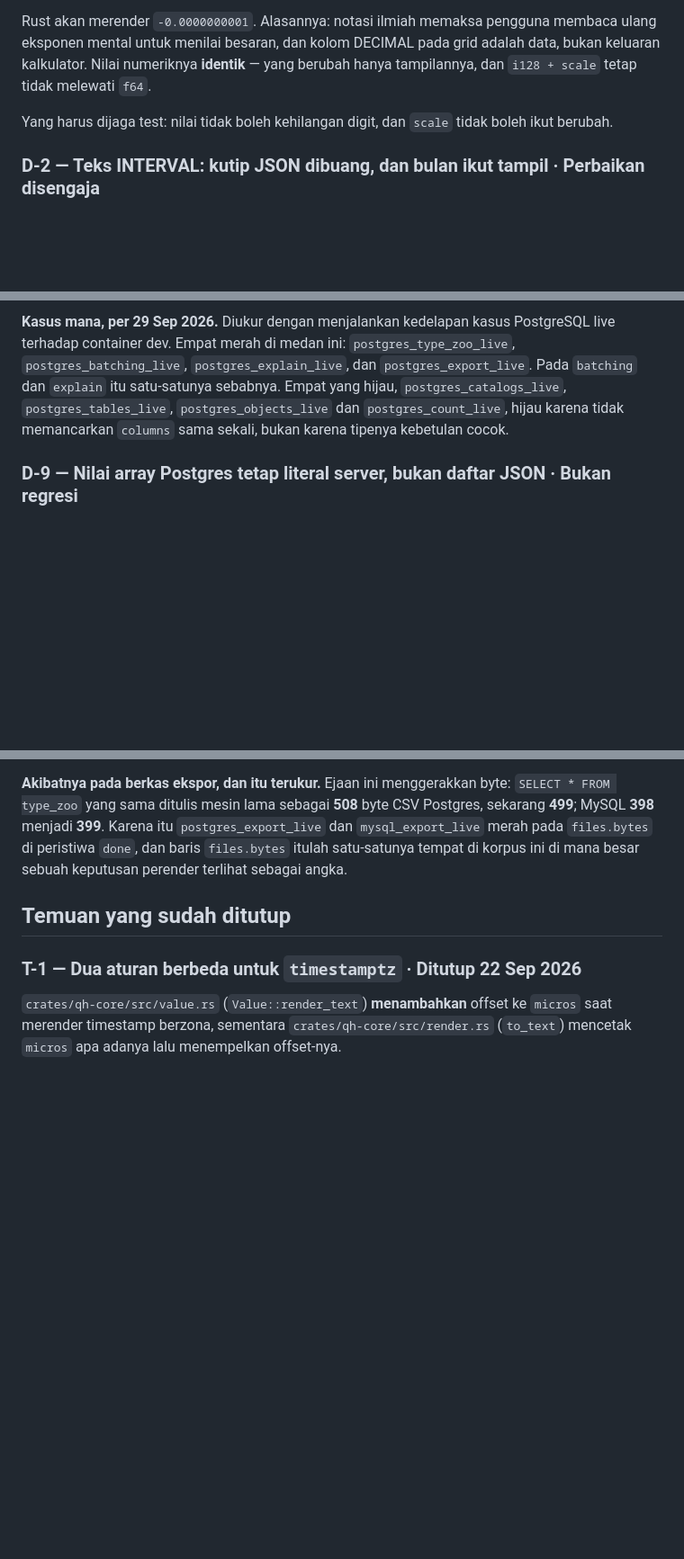
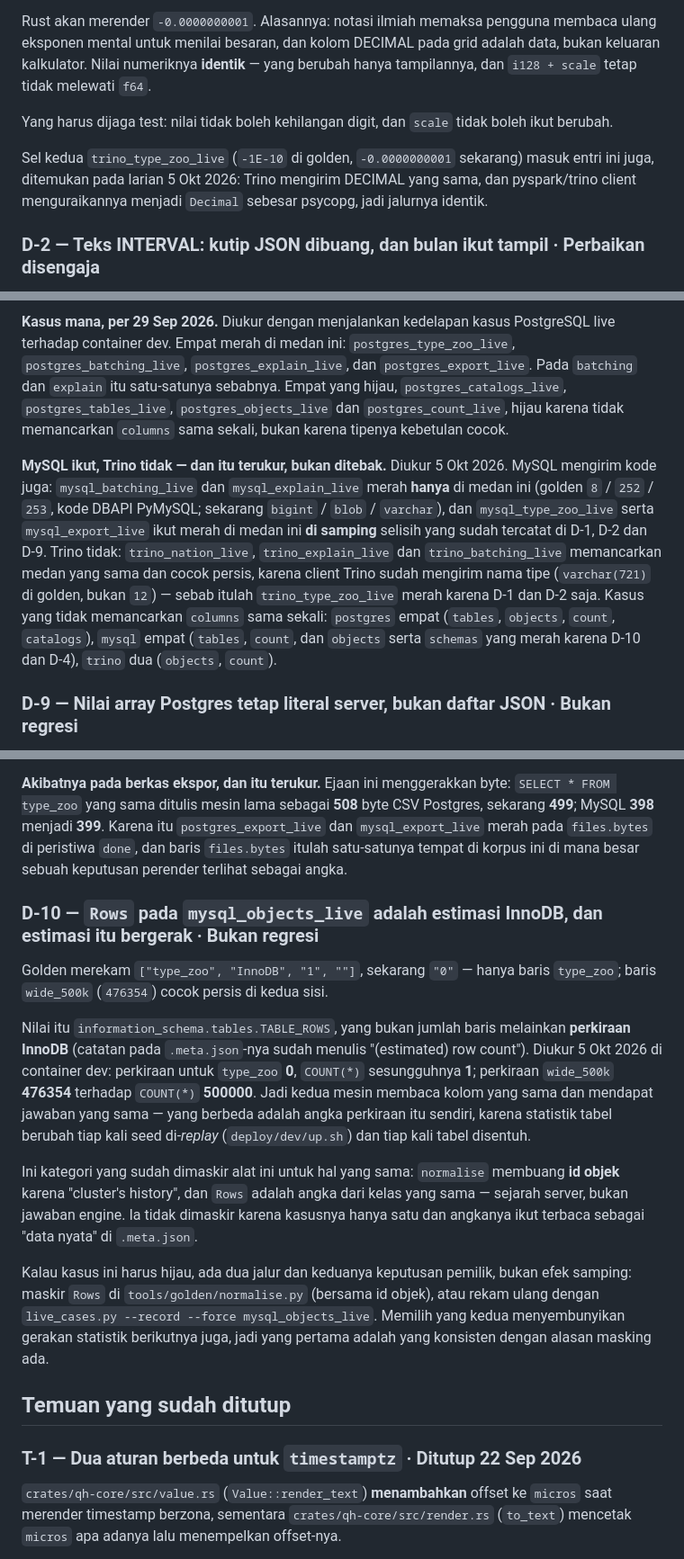
Before and after one commit to faisalcayunda/queryhive, a Markdown page: docs/golden-deltas.md, 3 parts joined by grey strips. Shown at 90% size. Drawn GitHub-style; blank space fills up the shorter version.

Commit message:
docs(golden): classify the four live deltas the gate reported
`live_cases.py` was red on 11 cases; 7 were classified and 4 were not.
Traced today, none of the four is an engine difference:

- `mysql_batching_live` and `mysql_explain_live` differ only in
  `columns[].type` — golden `8`/`252`/`253` (PyMySQL's DBAPI codes),
  now `bigint`/`blob`/`varchar`. D-8, which had enumerated only the
  PostgreSQL cases. The `columns` field of `mysql_type_zoo_live` and
  `mysql_export_live` is the same cause, beside their D-1/D-2/D-9
  differences. Trino is excluded on evidence: its client already sends
  names (`varchar(721)`, not `12`), which is why `trino_nation_live`,
  `trino_explain_live` and `trino_batching_live` match.
- `trino_type_zoo_live` is D-1 (`-1E-10` vs `-0.0000000001`) and D-2
  (`"3 days, 4:05:06"` with its quotes vs without).
- `mysql_objects_live` is new: D-10. `Rows` is InnoDB's *estimate*, and
  the estimate moved — measured on the dev container, `type_zoo` reads 0
  against a real `COUNT(*)` of 1, and `wide_500k` reads 476354 against
  500000 while its snapshot value matches to the digit. Both engines
  read the same column and answer the same thing; what differs is the
  server's history, the class of value `normalise` already masks for
  object ids. Masking it or re-recording the case is the owner's call,
  and D-10 says why the first is the consistent one.

Every case the gate reports is now named in this file.

```diff
--- a/docs/golden-deltas.md
+++ b/docs/golden-deltas.md
@@ -184,6 +184,10 @@ tetap tidak melewati `f64`.
 
 Yang harus dijaga test: nilai tidak boleh kehilangan digit, dan `scale` tidak boleh ikut berubah.
 
+Sel kedua `trino_type_zoo_live` (`-1E-10` di golden, `-0.0000000001` sekarang) masuk entri ini
+juga, ditemukan pada larian 5 Okt 2026: Trino mengirim DECIMAL yang sama, dan pyspark/trino
+client menguraikannya menjadi `Decimal` sebesar psycopg, jadi jalurnya identik.
+
 ### D-2 — Teks INTERVAL: kutip JSON dibuang, dan bulan ikut tampil · **Perbaikan disengaja**
 
 `timedelta(days=3, hours=4, minutes=5, seconds=6)` dirender sebagai `"3 days, 4:05:06"`
@@ -239,6 +246,17 @@ sebabnya. Empat yang hijau, `postgres_catalogs_live`, `postgres_tables_live`, `p
 dan `postgres_count_live`, hijau karena tidak memancarkan `columns` sama sekali, bukan karena
 tipenya kebetulan cocok.
 
+**MySQL ikut, Trino tidak — dan itu terukur, bukan ditebak.** Diukur 5 Okt 2026. MySQL mengirim
+kode juga: `mysql_batching_live` dan `mysql_explain_live` merah **hanya** di medan ini (golden
+`8` / `252` / `253`, kode DBAPI PyMySQL; sekarang `bigint` / `blob` / `varchar`), dan
+`mysql_type_zoo_live` serta `mysql_export_live` ikut merah di medan ini **di samping** selisih
+yang sudah tercatat di D-1, D-2 dan D-9. Trino tidak: `trino_nation_live`, `trino_explain_live`
+dan `trino_batching_live` memancarkan medan yang sama dan cocok persis, karena client Trino sudah
+mengirim nama tipe (`varchar(721)` di golden, bukan `12`) — sebab itulah `trino_type_zoo_live`
+merah karena D-1 dan D-2 saja. Kasus yang tidak memancarkan `columns` sama sekali: `postgres` empat
+(`tables`, `objects`, `count`, `catalogs`), `mysql` empat (`tables`, `count`, dan `objects` serta
+`schemas` yang merah karena D-10 dan D-4), `trino` dua (`objects`, `count`).
+
 ### D-9 — Nilai array Postgres tetap literal server, bukan daftar JSON · **Bukan regresi**
 
 Mesin Python mengirim daftar JSON — `[1, null, 3]` — karena psycopg sudah mendekode array itu
@@ -268,6 +286,28 @@ type_zoo` yang sama ditulis mesin lama sebagai **508** byte CSV Postgres, sekara
 MySQL **398** menjadi **399**. Karena itu `postgres_export_live` dan `mysql_export_live` merah
 pada `files.bytes` di peristiwa `done`, dan baris `files.bytes` itulah satu-satunya tempat di
 korpus ini di mana besar sebuah keputusan perender terlihat sebagai angka.
+
+### D-10 — `Rows` pada `mysql_objects_live` adalah **estimasi InnoDB**, dan estimasi itu bergerak · **Bukan regresi**
+
+Golden merekam `["type_zoo", "InnoDB", "1", ""]`, sekarang `"0"` — hanya baris `type_zoo`; baris
+`wide_500k` (`476354`) cocok persis di kedua sisi.
+
+Nilai itu `information_schema.tables.TABLE_ROWS`, yang bukan jumlah baris melainkan **perkiraan
+InnoDB** (catatan pada `.meta.json`-nya sudah menulis "(estimated) row count"). Diukur 5 Okt 2026
+di container dev: perkiraan untuk `type_zoo` **0**, `COUNT(*)` sesungguhnya **1**; perkiraan
+`wide_500k` **476354** terhadap `COUNT(*)` **500000**. Jadi kedua mesin membaca kolom yang sama dan
+mendapat jawaban yang sama — yang berbeda adalah angka perkiraan itu sendiri, karena statistik
+tabel berubah tiap kali seed di-*replay* (`deploy/dev/up.sh`) dan tiap kali tabel disentuh.
+
+Ini kategori yang sudah dimaskir alat ini untuk hal yang sama: `normalise` membuang **id objek**
+karena "cluster's history", dan `Rows` adalah angka dari kelas yang sama — sejarah server, bukan
+jawaban engine. Ia tidak dimaskir karena kasusnya hanya satu dan angkanya ikut terbaca sebagai
+"data nyata" di `.meta.json`.
+
+Kalau kasus ini harus hijau, ada dua jalur dan keduanya keputusan pemilik, bukan efek samping:
+maskir `Rows` di `tools/golden/normalise.py` (bersama id objek), atau rekam ulang dengan
+`live_cases.py --record --force mysql_objects_live`. Memilih yang kedua menyembunyikan gerakan
+statistik berikutnya juga, jadi yang pertama adalah yang konsisten dengan alasan masking ada.
 
 ## Temuan yang sudah ditutup
 
```
Also changed, not shown: other parts of docs/golden-deltas.md (+3 -0 lines).
